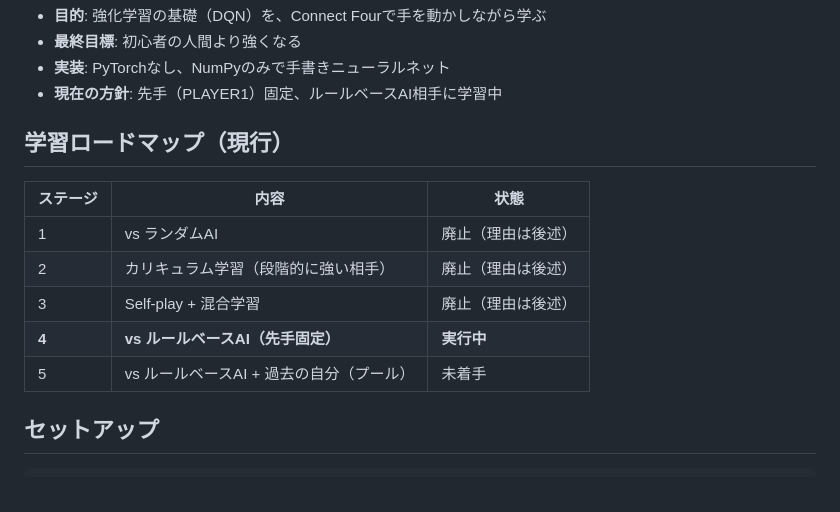
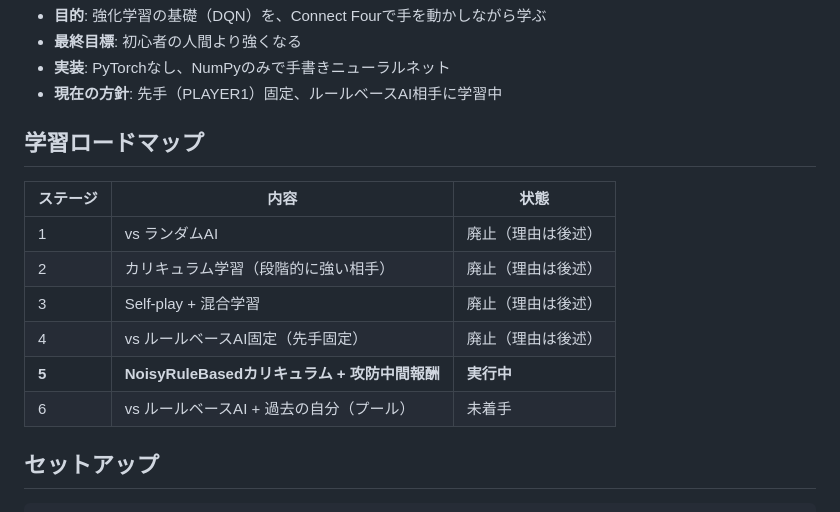
Before and after one commit to alphajinsei/connect_four, a Markdown page: README.md, the part around one of its changes. Drawn GitHub-style.

```diff
--- a/README.md
+++ b/README.md
@@ -11,15 +11,16 @@ PyTorchなどの深層学習フレームワークを使わず、**NumPyだけで
 - **実装**: PyTorchなし、NumPyのみで手書きニューラルネット
 - **現在の方針**: 先手（PLAYER1）固定、ルールベースAI相手に学習中
 
-## 学習ロードマップ（現行）
+## 学習ロードマップ
 
 | ステージ | 内容 | 状態 |
 |---------|------|------|
 | 1 | vs ランダムAI | 廃止（理由は後述） |
 | 2 | カリキュラム学習（段階的に強い相手） | 廃止（理由は後述） |
 | 3 | Self-play + 混合学習 | 廃止（理由は後述） |
-| **4** | **vs ルールベースAI（先手固定）** | **実行中** |
-| 5 | vs ルールベースAI + 過去の自分（プール） | 未着手 |
+| 4 | vs ルールベースAI固定（先手固定） | 廃止（理由は後述） |
+| **5** | **NoisyRuleBasedカリキュラム + 攻防中間報酬** | **実行中** |
+| 6 | vs ルールベースAI + 過去の自分（プール） | 未着手 |
 
 ## セットアップ
 
```
Also changed, not shown: other parts of README.md (+48 -17 lines), CLAUDE.md (+86 -24 lines).
